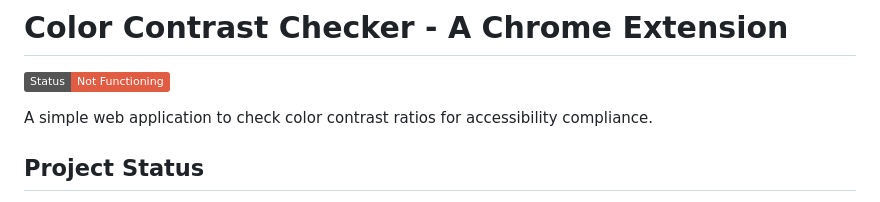
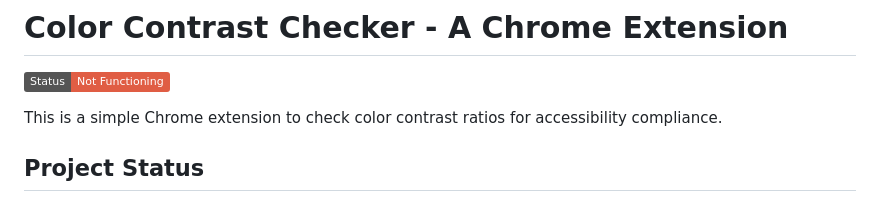
Before and after one commit to robertcdawson/color-contrast-picker, a Markdown page: README.md, the part around the change. Rendered like a GitHub page; badges without logos.

```diff
--- a/README.md
+++ b/README.md
@@ -2,7 +2,7 @@
 
 ![Status: Not Functioning](https://img.shields.io/badge/Status-Not%20Functioning-red)
 
-A simple web application to check color contrast ratios for accessibility compliance.
+This is a simple Chrome extension to check color contrast ratios for accessibility compliance.
 
 ## Project Status
 
```
